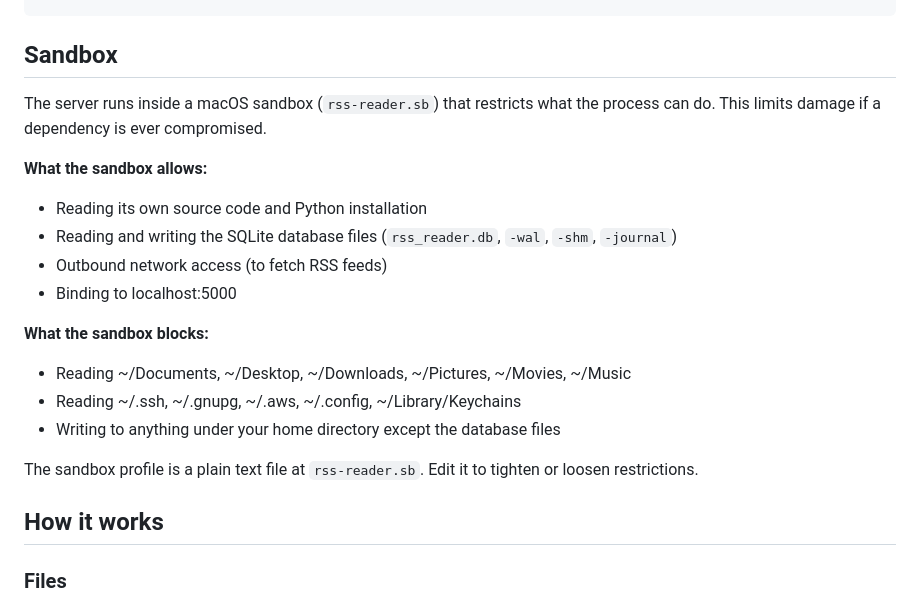
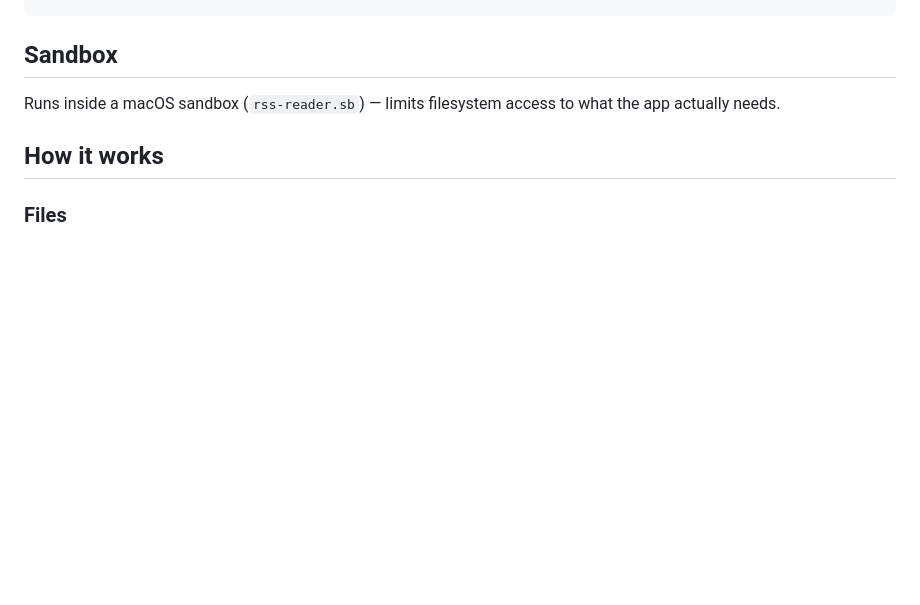
Before and after one commit to vivi365/rss-reader, a Markdown page: README.md, the part around the change. Drawn GitHub-style; blank space fills up the shorter version.

Commit message:
Trim sandbox section in README
Co-Authored-By: Claude Sonnet 4.6 <noreply@anthropic.com>

```diff
--- a/README.md
+++ b/README.md
@@ -53,20 +53,7 @@ tail -f ~/code/rss-reader/rss-reader.log
 
 ## Sandbox
 
-The server runs inside a macOS sandbox (`rss-reader.sb`) that restricts what the process can do. This limits damage if a dependency is ever compromised.
-
-**What the sandbox allows:**
-- Reading its own source code and Python installation
-- Reading and writing the SQLite database files (`rss_reader.db`, `-wal`, `-shm`, `-journal`)
-- Outbound network access (to fetch RSS feeds)
-- Binding to localhost:5000
-
-**What the sandbox blocks:**
-- Reading ~/Documents, ~/Desktop, ~/Downloads, ~/Pictures, ~/Movies, ~/Music
-- Reading ~/.ssh, ~/.gnupg, ~/.aws, ~/.config, ~/Library/Keychains
-- Writing to anything under your home directory except the database files
-
-The sandbox profile is a plain text file at `rss-reader.sb`. Edit it to tighten or loosen restrictions.
+Runs inside a macOS sandbox (`rss-reader.sb`) — limits filesystem access to what the app actually needs.
 
 ## How it works
 
```
